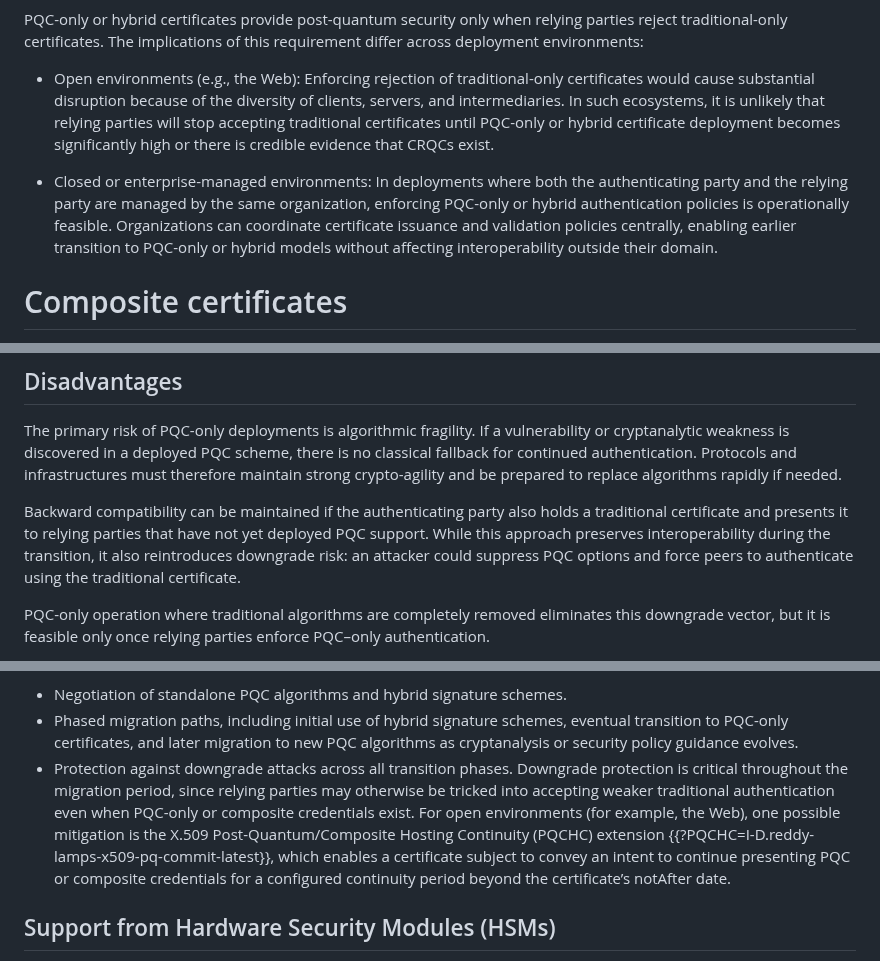
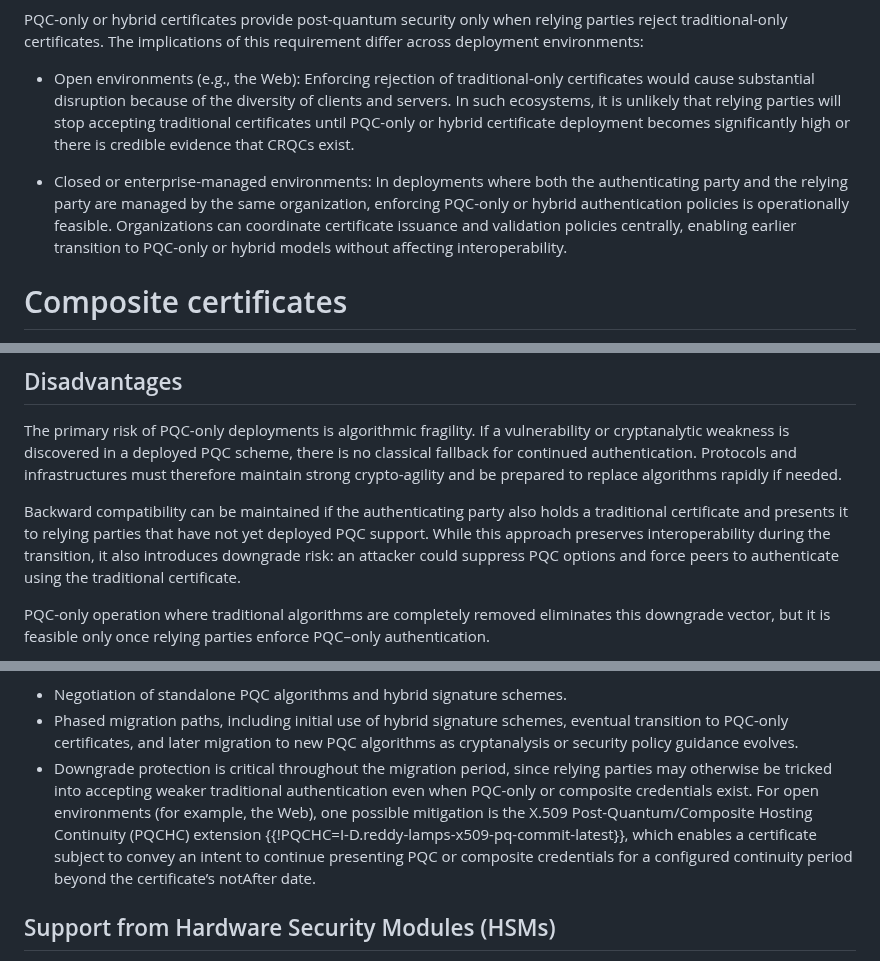
Before and after one commit to tireddy2/pqc-cert-guidance, a Markdown page: draft-reddy-pquip-pqc-signature-migration.md, 3 parts joined by grey strips. GitHub-like rendering.

```diff
--- a/draft-reddy-pquip-pqc-signature-migration.md
+++ b/draft-reddy-pquip-pqc-signature-migration.md
@@ -169,7 +169,7 @@ across deployment environments:
 
 - Open environments (e.g., the Web):
   Enforcing rejection of traditional-only certificates would cause substantial disruption
-  because of the diversity of clients, servers, and intermediaries.
+  because of the diversity of clients and servers.
   In such ecosystems, it is unlikely that relying parties will stop accepting traditional
   certificates until PQC-only or hybrid certificate deployment becomes significantly high
   or there is credible evidence that CRQCs exist.
@@ -179,7 +179,7 @@ across deployment environments:
   are managed by the same organization, enforcing PQC-only or hybrid authentication
   policies is operationally feasible. Organizations can coordinate certificate issuance
   and validation policies centrally, enabling earlier transition to PQC-only or hybrid
-  models without affecting interoperability outside their domain.
+  models without affecting interoperability.
 
 # Composite certificates
 
@@ -346,7 +346,7 @@ crypto-agility and be prepared to replace algorithms rapidly if needed.
 Backward compatibility can be maintained if the authenticating party also
 holds a traditional certificate and presents it to relying parties
 that have not yet deployed PQC support. While this approach preserves
-interoperability during the transition, it also reintroduces downgrade risk:
+interoperability during the transition, it also introduces downgrade risk:
 an attacker could suppress PQC options and force peers to authenticate
 using the traditional certificate.
 
@@ -457,12 +457,11 @@ supporting:
 * Phased migration paths, including initial use of hybrid signature schemes,
   eventual transition to PQC-only certificates, and later migration
   to new PQC algorithms as cryptanalysis or security policy guidance evolves.
-* Protection against downgrade attacks across all transition phases.
-  Downgrade protection is critical throughout the migration period,
+* Downgrade protection is critical throughout the migration period,
   since relying parties may otherwise be tricked into accepting weaker
   traditional authentication even when PQC-only or composite credentials exist.
   For open environments (for example, the Web), one possible mitigation is
-  the X.509 Post-Quantum/Composite Hosting Continuity (PQCHC) extension {{?PQCHC=I-D.reddy-lamps-x509-pq-commit-latest}}, which enables a certificate subject to
+  the X.509 Post-Quantum/Composite Hosting Continuity (PQCHC) extension {{!PQCHC=I-D.reddy-lamps-x509-pq-commit-latest}}, which enables a certificate subject to
   convey an intent to continue presenting PQC or composite credentials
   for a configured continuity period beyond the certificate’s notAfter date.
 
```
